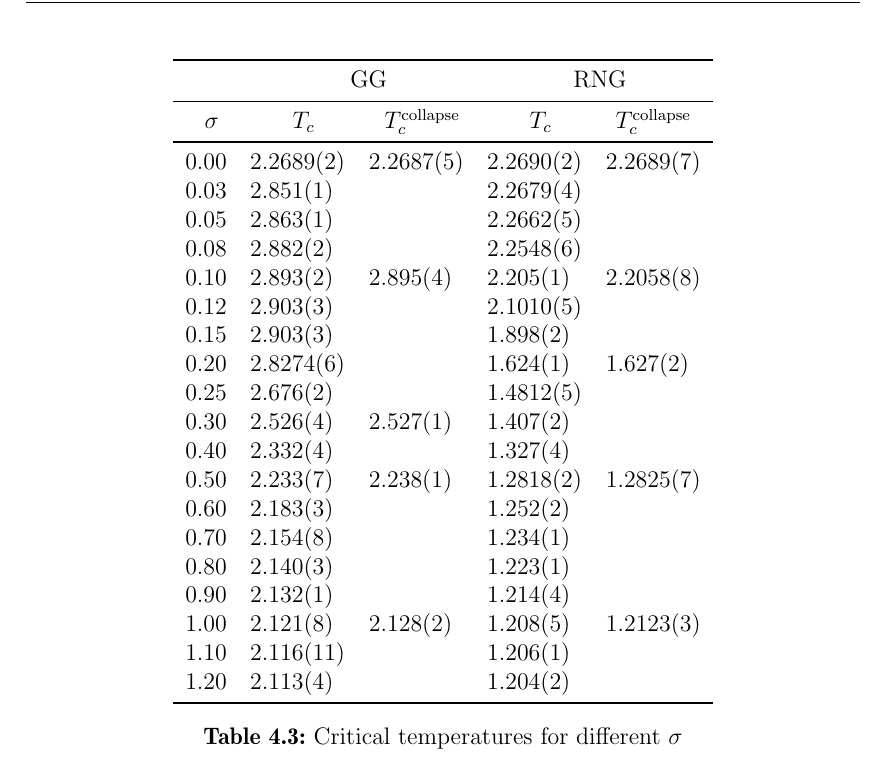
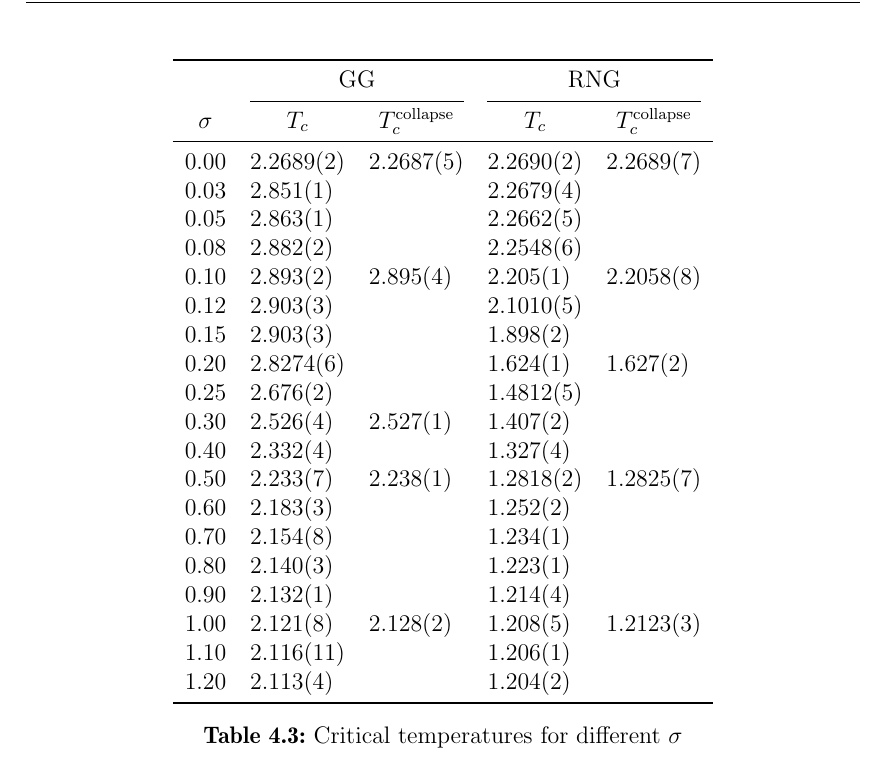
Before and after one commit to surt91/IsingFerromagnet, a LaTeX document (Tex/Ferromagnet.tex, which reads Tex/chapters/results.tex): part of page 24 of 33, cut so that both start at the same text. Compiled offline with pdfLaTeX; an older LaTeX class or package is replaced by its successor.

Commit message:
Tabelle leicht verschönert

```diff
--- a/Tex/chapters/results.tex
+++ b/Tex/chapters/results.tex
@@ -433,10 +433,10 @@ the \(\Delta \overline{\avg{O}}\) small.
     values obtained by the data collapse from the section before.
     \begin{table}[htbp]
         \center
-        \begin{tabular}{l @{\quad} l l @{\quad} l l}
+        \begin{tabular}{l l l l l}
             \toprule
              & \multicolumn{2}{c}{GG} & \multicolumn{2}{c}{RNG}\\
-            \midrule
+            \cmidrule(rl){2-3} \cmidrule(rl){4-5}
             \multicolumn{1}{c}{\(\sigma\)} & \multicolumn{1}{c}{\(T_c\)} & \multicolumn{1}{c}{\(T_c^{\mathrm{collapse}}\)} & \multicolumn{1}{c}{\(T_c\)} & \multicolumn{1}{c}{\(T_c^{\mathrm{collapse}}\)}\\
             \midrule
             0.00 & 2.2689(2)& 2.2687(5) & 2.2690(2)& 2.2689(7)\\
```
